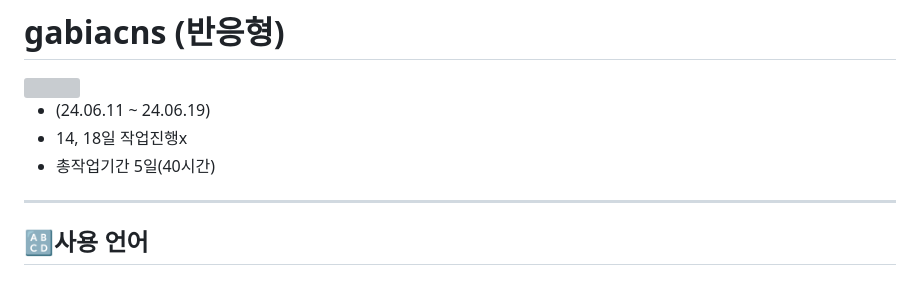
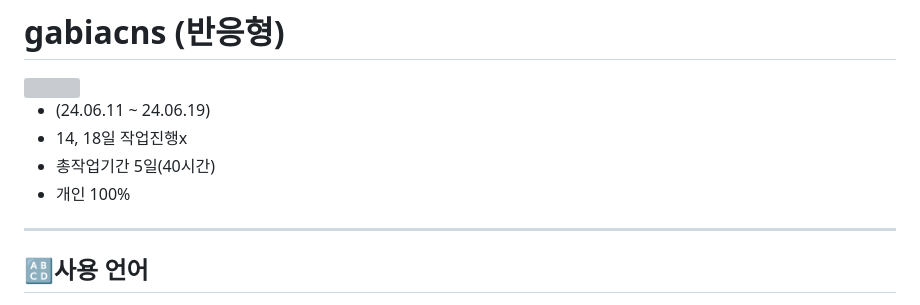
Before and after one commit to ttunmill/gabiacns, a Markdown page: README.md, the part around the change. GitHub-like rendering; grey boxes are pictures that could not be loaded.

Commit message:
README.md 업데이트

```diff
--- a/README.md
+++ b/README.md
@@ -4,6 +4,7 @@
 * (24.06.11 ~ 24.06.19)
 * 14, 18일 작업진행x
 * 총작업기간 5일(40시간)
+* 개인 100%
 ---
 ## 🔠사용 언어
 <img src="https://github.com/ttunmill/gabiacns/assets/84768554/45aaaff6-aa00-4209-a23e-13ec83f6031a" width="50" height="50">
```
